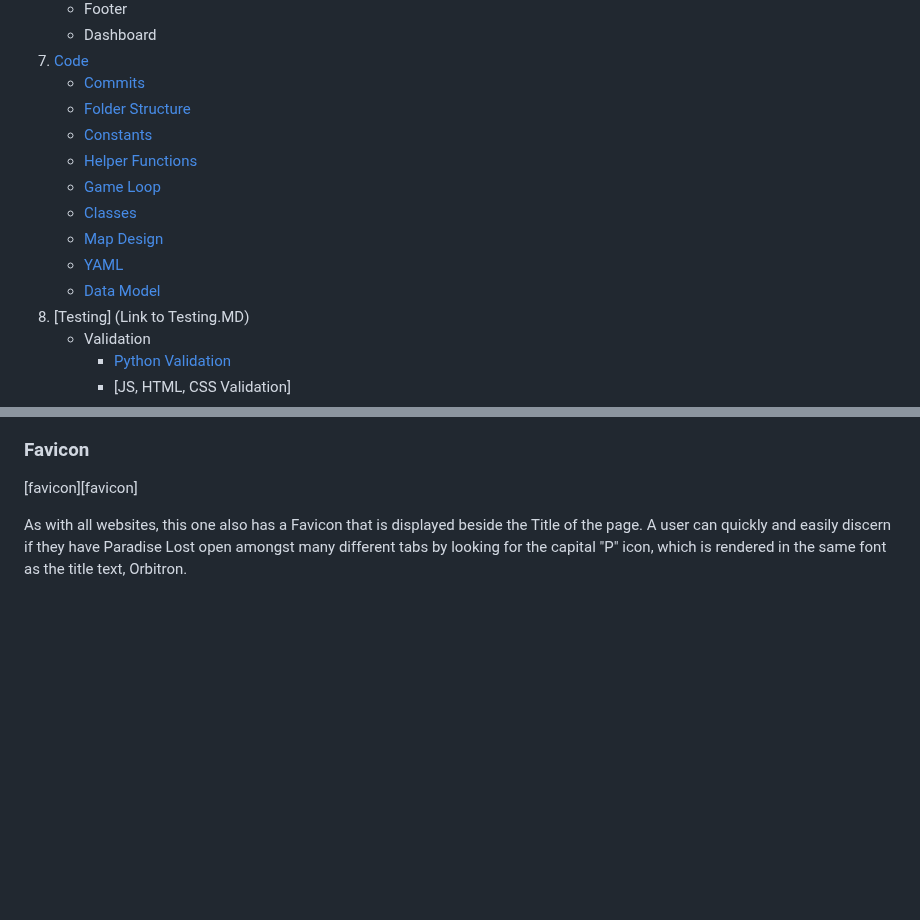
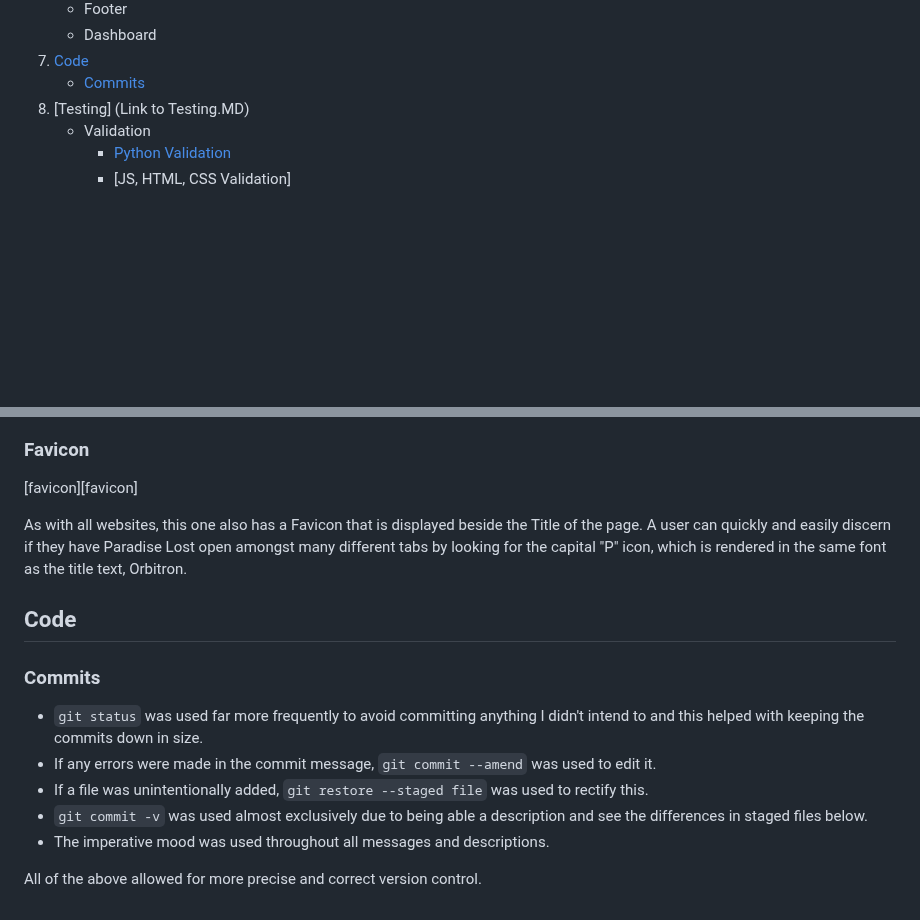
Before and after one commit to Ryael/paradise-lost, a Markdown page: README.md, 2 parts joined by grey strips. Rendered like a GitHub page; blank space fills up the shorter version.

Commit message:
Add Code & Commit section and subsection to `README.md`.

```diff
--- a/README.md
+++ b/README.md
@@ -52,14 +52,6 @@ For the intents and purpose of this project, Simon W. will be referred to as the
     - Dashboard
 7.  [Code](#code)
     - [Commits](#commits)
-    - [Folder Structure](#folder-structure)
-    - [Constants](#constants)
-    - [Helper Functions](#helper-functions)
-    - [Game Loop](#game-loop)
-    - [Classes](#classes)
-    - [Map Design](#map-design)
-    - [YAML](#yaml)
-    - [Data Model](#data-model)
 8. [Testing] (Link to Testing.MD)
     - Validation
       - [Python Validation](#python-validation)
@@ -396,3 +388,15 @@ Similarly to the error 404 page, error 500 is displayed whenever there's an inte
 [favicon][favicon]
 
 As with all websites, this one also has a Favicon that is displayed beside the Title of the page. A user can quickly and easily discern if they have Paradise Lost open amongst many different tabs by looking for the capital "P" icon, which is rendered in the same font as the title text, Orbitron.
+
+## Code
+
+### Commits
+
+- `git status` was used far more frequently to avoid committing anything I didn't intend to and this helped with keeping the commits down in size.
+- If any errors were made in the commit message, `git commit --amend` was used to edit it.
+- If a file was unintentionally added, `git restore --staged file` was used to rectify this.
+- `git commit -v` was used almost exclusively due to being able a description and see the differences in staged files below.
+- The imperative mood was used throughout all messages and descriptions.
+
+All of the above allowed for more precise and correct version control.
```
